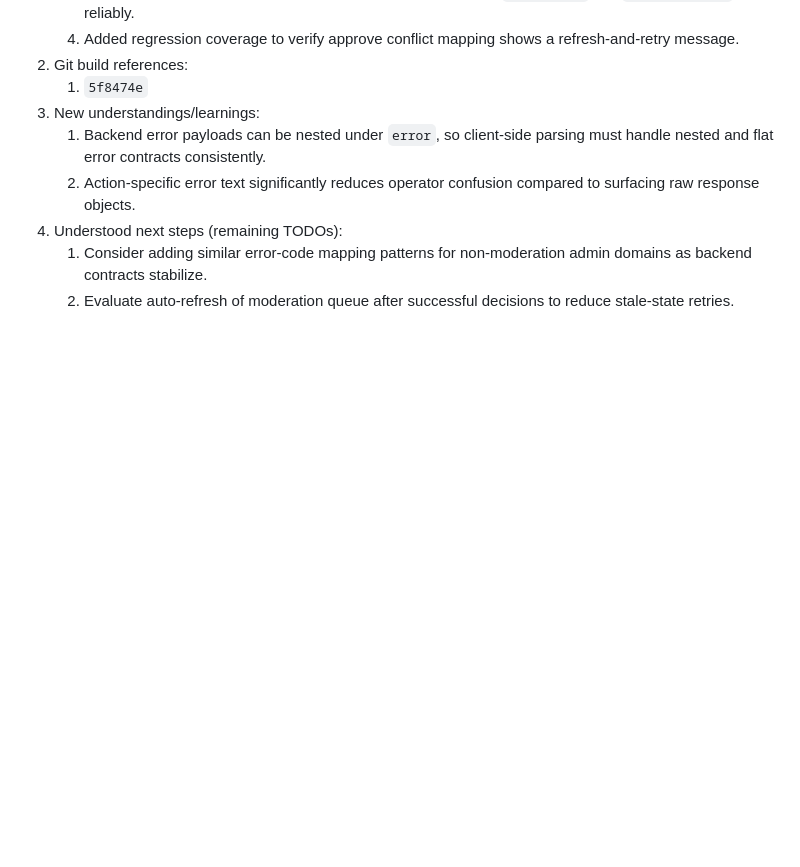
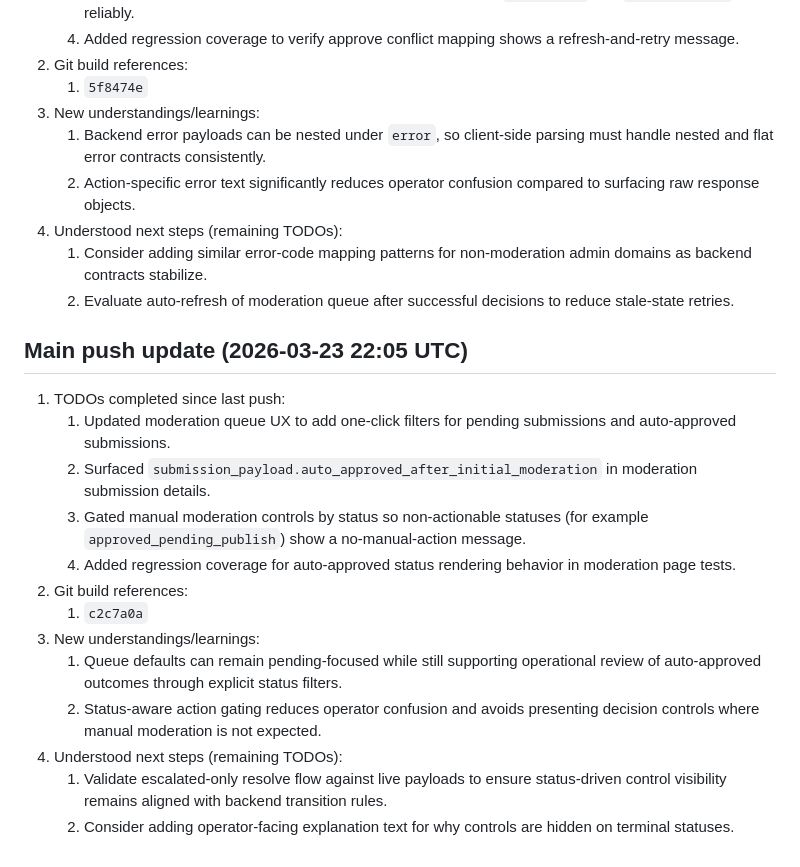
Before and after one commit to jeremytrevatt-au/app-smallfarms-admin, a Markdown page: README.md, the part around the change. Rendered like a GitHub page; blank space fills up the shorter version.

Commit message:
TODO 14: Update README with 2026-03-23 auto-approval moderation UX push status.
Made-with: Cursor

```diff
--- a/README.md
+++ b/README.md
@@ -211,3 +211,19 @@ Python web admin app for moderation operations, escalation handling, policy exec
 4. Understood next steps (remaining TODOs):
    1. Consider adding similar error-code mapping patterns for non-moderation admin domains as backend contracts stabilize.
    2. Evaluate auto-refresh of moderation queue after successful decisions to reduce stale-state retries.
+
+## Main push update (2026-03-23 22:05 UTC)
+
+1. TODOs completed since last push:
+   1. Updated moderation queue UX to add one-click filters for pending submissions and auto-approved submissions.
+   2. Surfaced `submission_payload.auto_approved_after_initial_moderation` in moderation submission details.
+   3. Gated manual moderation controls by status so non-actionable statuses (for example `approved_pending_publish`) show a no-manual-action message.
+   4. Added regression coverage for auto-approved status rendering behavior in moderation page tests.
+2. Git build references:
+   1. `c2c7a0a`
+3. New understandings/learnings:
+   1. Queue defaults can remain pending-focused while still supporting operational review of auto-approved outcomes through explicit status filters.
+   2. Status-aware action gating reduces operator confusion and avoids presenting decision controls where manual moderation is not expected.
+4. Understood next steps (remaining TODOs):
+   1. Validate escalated-only resolve flow against live payloads to ensure status-driven control visibility remains aligned with backend transition rules.
+   2. Consider adding operator-facing explanation text for why controls are hidden on terminal statuses.
```
